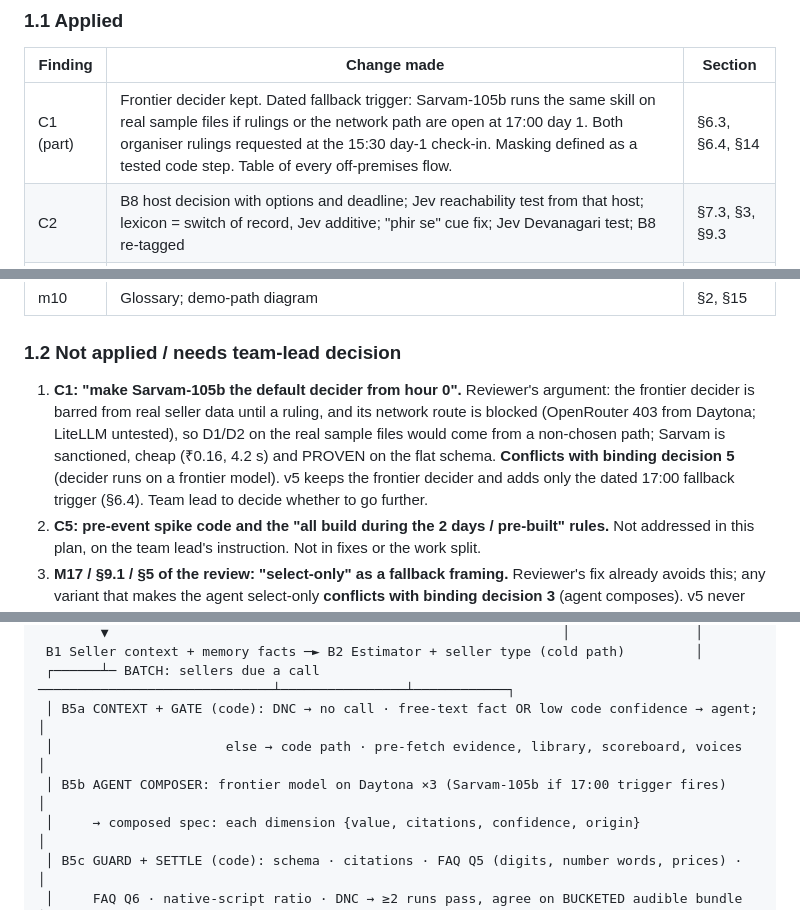
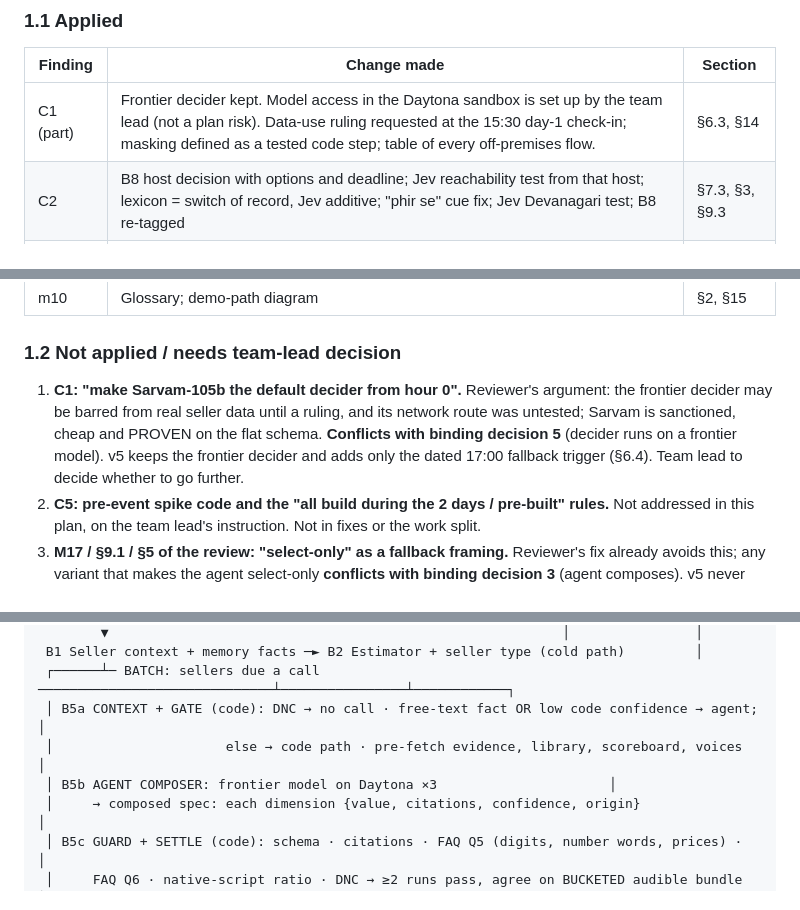
Before and after one commit to risu1139/vani-hackathon, a Markdown page: outputs/plans/VANI persona architecture plan v5.md, 3 parts joined by grey strips. Rendered like a GitHub page.

```diff
--- a/outputs/plans/VANI persona architecture plan v5.md
+++ b/outputs/plans/VANI persona architecture plan v5.md
@@ -30,7 +30,7 @@ As of 2026-10-09 (hackathon day 1). Written for the team lead first, then an ext
 
 | Finding | Change made | Section |
 |---|---|---|
-| C1 (part) | Frontier decider kept. Dated fallback trigger: Sarvam-105b runs the same skill on real sample files if rulings or the network path are open at 17:00 day 1. Both organiser rulings requested at the 15:30 day-1 check-in. Masking defined as a tested code step. Table of every off-premises flow. | §6.3, §6.4, §14 |
+| C1 (part) | Frontier decider kept. Model access in the Daytona sandbox is set up by the team lead (not a plan risk). Data-use ruling requested at the 15:30 day-1 check-in; masking defined as a tested code step; table of every off-premises flow. | §6.3, §14 |
 | C2 | B8 host decision with options and deadline; Jev reachability test from that host; lexicon = switch of record, Jev additive; "phir se" cue fix; Jev Devanagari test; B8 re-tagged | §7.3, §3, §9.3 |
 | C3 | States plainly: voice, pace and pitch are fixed per call. Per-signal text-level change with a measured metric, written to the switch row | §7.4 |
 | C4 | Per-call published-version selection proven today (F0); demo channel chosen by 18:00 day 1 and rehearsed; circular dependency broken with a day-1 base version set; demo freeze 12:00 day 2; backup video by 16:00 day 2 | §7.1, §11 |
@@ -64,7 +64,7 @@ As of 2026-10-09 (hackathon day 1). Written for the team lead first, then an ext
 
 ### 1.2 Not applied / needs team-lead decision
 
-1. **C1: "make Sarvam-105b the default decider from hour 0".** Reviewer's argument: the frontier decider is barred from real seller data until a ruling, and its network route is blocked (OpenRouter 403 from Daytona; LiteLLM untested), so D1/D2 on the real sample files would come from a non-chosen path; Sarvam is sanctioned, cheap (₹0.16, 4.2 s) and PROVEN on the flat schema. **Conflicts with binding decision 5** (decider runs on a frontier model). v5 keeps the frontier decider and adds only the dated 17:00 fallback trigger (§6.4). Team lead to decide whether to go further.
+1. **C1: "make Sarvam-105b the default decider from hour 0".** Reviewer's argument: the frontier decider may be barred from real seller data until a ruling, and its network route was untested; Sarvam is sanctioned, cheap and PROVEN on the flat schema. **Conflicts with binding decision 5** (decider runs on a frontier model). v5 keeps the frontier decider and adds only the dated 17:00 fallback trigger (§6.4). Team lead to decide whether to go further.
 2. **C5: pre-event spike code and the "all build during the 2 days / pre-built" rules.** Not addressed in this plan, on the team lead's instruction. Not in fixes or the work split.
 3. **M17 / §9.1 / §5 of the review: "select-only" as a fallback framing.** Reviewer's fix already avoids this; any variant that makes the agent select-only **conflicts with binding decision 3** (agent composes). v5 never reverts to select-only. A select-only arm is not run (cut with the 4-arm experiment).
 
@@ -84,7 +84,7 @@ As of 2026-10-09 (hackathon day 1). Written for the team lead first, then an ext
  ┌──────┴─ BATCH: sellers due a call ──────────────────────────────┴────────────────┴────────────┐
  │ B5a CONTEXT + GATE (code): DNC → no call · free-text fact OR low code confidence → agent;    │
  │                      else → code path · pre-fetch evidence, library, scoreboard, voices       │
- │ B5b AGENT COMPOSER: frontier model on Daytona ×3 (Sarvam-105b if 17:00 trigger fires)        │
+ │ B5b AGENT COMPOSER: frontier model on Daytona ×3                      │
  │     → composed spec: each dimension {value, citations, confidence, origin}                   │
  │ B5c GUARD + SETTLE (code): schema · citations · FAQ Q5 (digits, number words, prices) ·      │
  │     FAQ Q6 · native-script ratio · DNC → ≥2 runs pass, agree on BUCKETED audible bundle      │
```
Also changed, not shown: other parts of outputs/plans/VANI persona architecture plan v5.md (+9 -9 lines).
